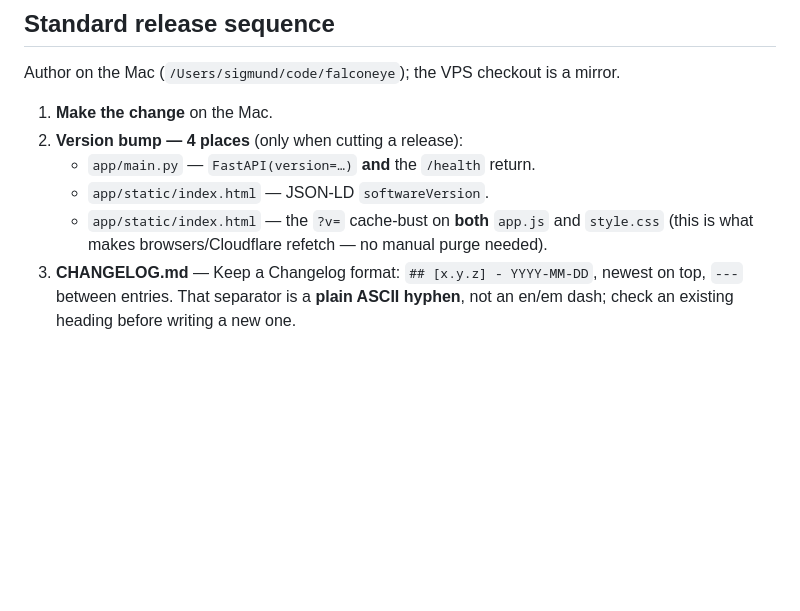
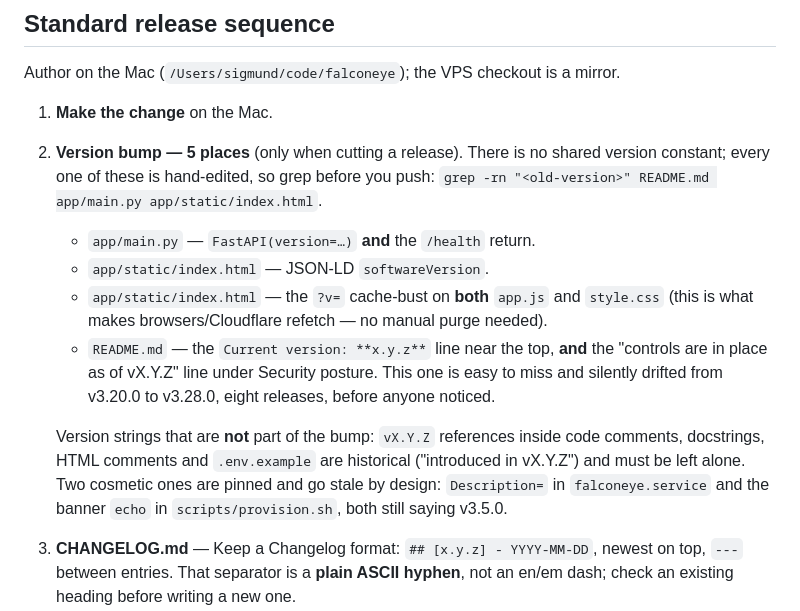
Before and after one commit to osintph/falconeye, a Markdown page: docs/deploy-runbook.md, the part around the change. Rendered like a GitHub page; blank space fills up the shorter version.

Commit message:
docs: fix stale README version, document it as the 5th bump location
README claimed "Current version: 3.20.0" and dated the Security posture section
to v3.5.0. Both are now 3.28.0.

Root cause: the deploy runbook listed the version bump as 4 places and did not
include README, so it drifted silently across 8 releases from v3.20.0. The
runbook now says 5 places, names both README lines, and prescribes a grep to
confirm before pushing.

Also records which version strings are deliberately NOT part of the bump:
vX.Y.Z references in code comments, docstrings, HTML comments and .env.example
are historical "introduced in" markers. Two cosmetic ones stay pinned and stale
by design and are called out rather than churned: Description= in
falconeye.service and the banner echo in scripts/provision.sh, both v3.5.0.

Co-Authored-By: Claude Opus 5 <noreply@anthropic.com>
Claude-Session: https://claude.ai/code/session_013WhSBNnRbt1rRNnAyAEhsY

```diff
--- a/docs/deploy-runbook.md
+++ b/docs/deploy-runbook.md
@@ -62,12 +62,24 @@ Verify none exist: `ssh … 'sudo find /opt/falconeye/app_src/.git/objects -user
 Author on the Mac (`/Users/sigmund/code/falconeye`); the VPS checkout is a mirror.
 
 1. **Make the change** on the Mac.
-2. **Version bump — 4 places** (only when cutting a release):
+2. **Version bump — 5 places** (only when cutting a release). There is no shared
+   version constant; every one of these is hand-edited, so grep before you push:
+   `grep -rn "<old-version>" README.md app/main.py app/static/index.html`.
    - `app/main.py` — `FastAPI(version=…)` **and** the `/health` return.
    - `app/static/index.html` — JSON-LD `softwareVersion`.
    - `app/static/index.html` — the `?v=` cache-bust on **both** `app.js` and
      `style.css` (this is what makes browsers/Cloudflare refetch — no manual
      purge needed).
+   - `README.md` — the `Current version: **x.y.z**` line near the top, **and**
+     the "controls are in place as of vX.Y.Z" line under Security posture. This
+     one is easy to miss and silently drifted from v3.20.0 to v3.28.0, eight
+     releases, before anyone noticed.
+
+   Version strings that are **not** part of the bump: `vX.Y.Z` references inside
+   code comments, docstrings, HTML comments and `.env.example` are historical
+   ("introduced in vX.Y.Z") and must be left alone. Two cosmetic ones are pinned
+   and go stale by design: `Description=` in `falconeye.service` and the banner
+   `echo` in `scripts/provision.sh`, both still saying v3.5.0.
 3. **CHANGELOG.md** — Keep a Changelog format: `## [x.y.z] - YYYY-MM-DD`, newest
    on top, `---` between entries. That separator is a **plain ASCII hyphen**, not
    an en/em dash; check an existing heading before writing a new one.
```
Also changed, not shown: README.md (+2 -2 lines).
